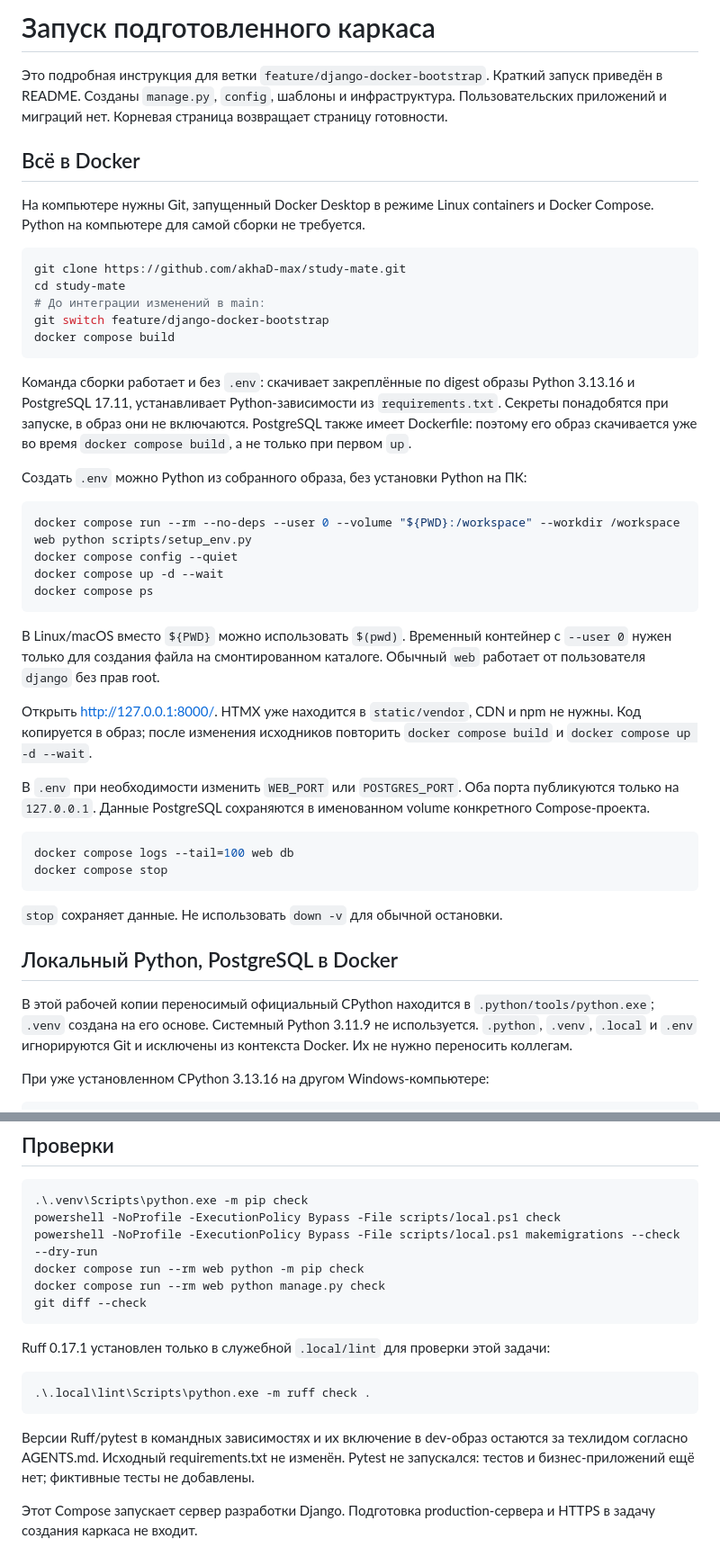
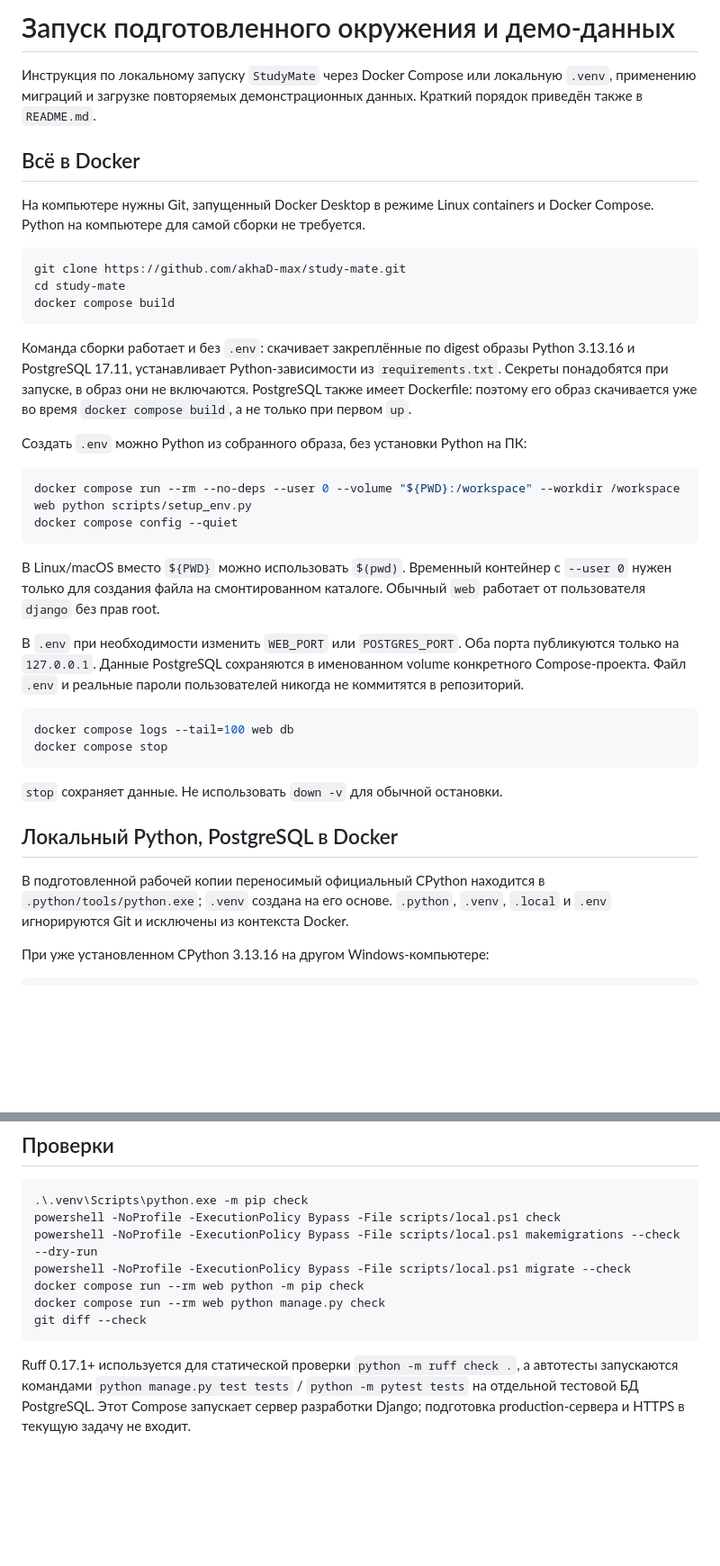
Before and after one commit to akhaD-max/study-mate, a Markdown page: docs/local-development.md, 2 parts joined by grey strips. Shown at 90% size. GitHub-like rendering; blank space fills up the shorter version.

````diff
--- a/docs/local-development.md
+++ b/docs/local-development.md
@@ -1,9 +1,8 @@
-# Запуск подготовленного каркаса
+# Запуск подготовленного окружения и демо-данных
 
-Это подробная инструкция для ветки `feature/django-docker-bootstrap`.
-Краткий запуск приведён в README.
-Созданы `manage.py`, `config`, шаблоны и инфраструктура. Пользовательских
-приложений и миграций нет. Корневая страница возвращает страницу готовности.
+Инструкция по локальному запуску `StudyMate` через Docker Compose или локальную
+`.venv`, применению миграций и загрузке повторяемых демонстрационных данных.
+Краткий порядок приведён также в `README.md`.
 
 ## Всё в Docker
 
@@ -13,8 +12,6 @@
 ```powershell
 git clone https://github.com/akhaD-max/study-mate.git
 cd study-mate
-# До интеграции изменений в main:
-git switch feature/django-docker-bootstrap
 docker compose build
 ```
 
@@ -29,21 +26,16 @@ PostgreSQL также имеет Dockerfile: поэтому его образ с
 ```powershell
 docker compose run --rm --no-deps --user 0 --volume "${PWD}:/workspace" --workdir /workspace web python scripts/setup_env.py
 docker compose config --quiet
-docker compose up -d --wait
-docker compose ps
 ```
 
 В Linux/macOS вместо `${PWD}` можно использовать `$(pwd)`. Временный контейнер
 с `--user 0` нужен только для создания файла на смонтированном каталоге.
 Обычный `web` работает от пользователя `django` без прав root.
 
-Открыть http://127.0.0.1:8000/. HTMX уже находится в `static/vendor`, CDN и npm
-не нужны. Код копируется в образ; после изменения исходников повторить
-`docker compose build` и `docker compose up -d --wait`.
-
 В `.env` при необходимости изменить `WEB_PORT` или `POSTGRES_PORT`.
 Оба порта публикуются только на `127.0.0.1`. Данные PostgreSQL сохраняются
-в именованном volume конкретного Compose-проекта.
+в именованном volume конкретного Compose-проекта. Файл `.env` и реальные пароли
+пользователей никогда не коммитятся в репозиторий.
 
 ```powershell
 docker compose logs --tail=100 web db
@@ -54,10 +46,9 @@ docker compose stop
 
 ## Локальный Python, PostgreSQL в Docker
 
-В этой рабочей копии переносимый официальный CPython находится в
-`.python/tools/python.exe`; `.venv` создана на его основе. Системный Python
-3.11.9 не используется. `.python`, `.venv`, `.local` и `.env` игнорируются Git
-и исключены из контекста Docker. Их не нужно переносить коллегам.
+В подготовленной рабочей копии переносимый официальный CPython находится в
+`.python/tools/python.exe`; `.venv` создана на его основе. `.python`, `.venv`,
+`.local` и `.env` игнорируются Git и исключены из контекста Docker.
 
 При уже установленном CPython 3.13.16 на другом Windows-компьютере:
 
@@ -108,20 +141,13 @@ docker compose run --rm web python manage.py createsuperuser
 .\.venv\Scripts\python.exe -m pip check
 powershell -NoProfile -ExecutionPolicy Bypass -File scripts/local.ps1 check
 powershell -NoProfile -ExecutionPolicy Bypass -File scripts/local.ps1 makemigrations --check --dry-run
+powershell -NoProfile -ExecutionPolicy Bypass -File scripts/local.ps1 migrate --check
 docker compose run --rm web python -m pip check
 docker compose run --rm web python manage.py check
 git diff --check
 ```
 
-Ruff 0.17.1 установлен только в служебной `.local/lint` для проверки этой задачи:
-
-```powershell
-.\.local\lint\Scripts\python.exe -m ruff check .
-```
-
-Версии Ruff/pytest в командных зависимостях и их включение в dev-образ остаются
-за техлидом согласно AGENTS.md. Исходный requirements.txt не изменён. Pytest
-не запускался: тестов и бизнес-приложений ещё нет; фиктивные тесты не добавлены.
-
-Этот Compose запускает сервер разработки Django. Подготовка production-сервера
-и HTTPS в задачу создания каркаса не входит.
+Ruff 0.17.1+ используется для статической проверки `python -m ruff check .`, а
+автотесты запускаются командами `python manage.py test tests` / `python -m pytest tests`
+на отдельной тестовой БД PostgreSQL. Этот Compose запускает сервер разработки
+Django; подготовка production-сервера и HTTPS в текущую задачу не входит.
````
Also changed, not shown: other parts of docs/local-development.md (+55 -13 lines).
